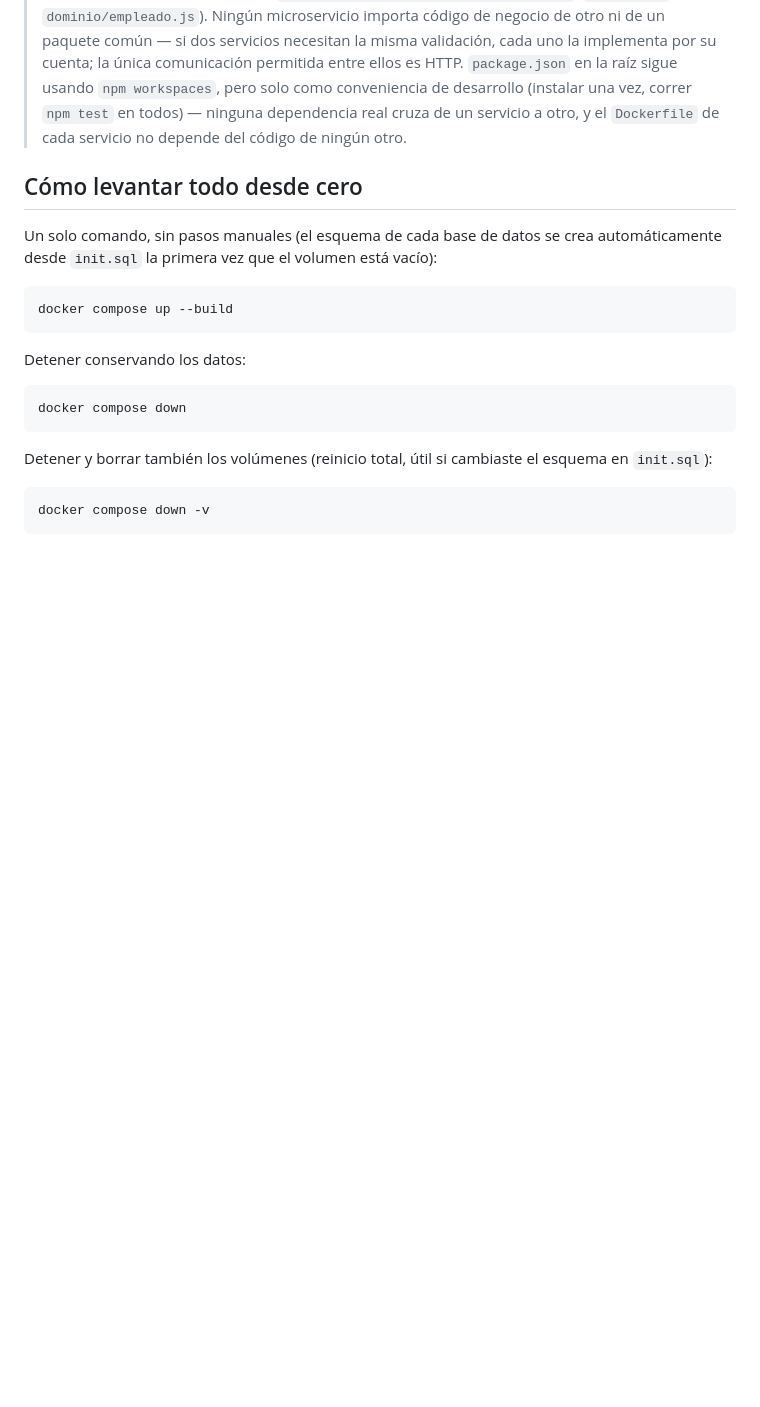
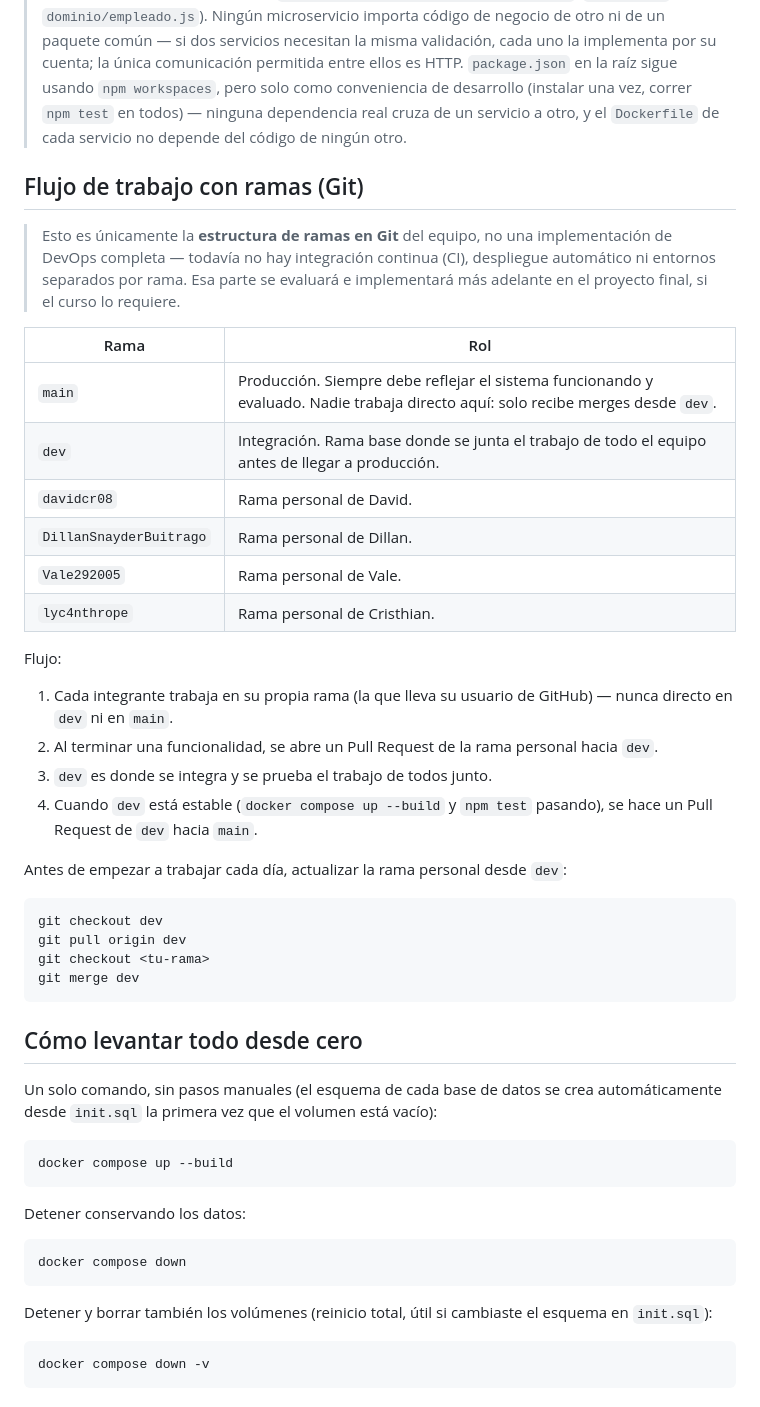
Before and after one commit to lyc4nthrope/TalentFlow, a Markdown page: README.md, the part around the change. Drawn GitHub-style; blank space fills up the shorter version.

Commit message:
docs: documentar flujo de ramas Git (main/dev + rama por integrante)
Co-Authored-By: Claude Sonnet 5 <noreply@anthropic.com>
Claude-Session: https://claude.ai/code/session_01DLLQouRGK5QiPdQBmH9Met

````diff
--- a/README.md
+++ b/README.md
@@ -44,6 +44,35 @@ TalentFlow/
 ```
 
 > **Nota — no existe código compartido entre microservicios.** Hasta el Reto 1 existía un paquete `shared/` con el modelo de empleado y la clase de error, importado por `gestion-empleados`. Es un patrón de monolito (un "shared kernel" entre servicios) y se corrigió en el Reto 2: ese código ahora vive únicamente dentro de `microservicios/gestion-empleados/src/` (`errores.js` y `dominio/empleado.js`). Ningún microservicio importa código de negocio de otro ni de un paquete común — si dos servicios necesitan la misma validación, cada uno la implementa por su cuenta; la única comunicación permitida entre ellos es HTTP. `package.json` en la raíz sigue usando `npm workspaces`, pero solo como conveniencia de desarrollo (instalar una vez, correr `npm test` en todos) — ninguna dependencia real cruza de un servicio a otro, y el `Dockerfile` de cada servicio no depende del código de ningún otro.
+
+## Flujo de trabajo con ramas (Git)
+
+> Esto es únicamente la **estructura de ramas en Git** del equipo, no una implementación de DevOps completa — todavía no hay integración continua (CI), despliegue automático ni entornos separados por rama. Esa parte se evaluará e implementará más adelante en el proyecto final, si el curso lo requiere.
+
+| Rama | Rol |
+|---|---|
+| `main` | Producción. Siempre debe reflejar el sistema funcionando y evaluado. Nadie trabaja directo aquí: solo recibe merges desde `dev`. |
+| `dev` | Integración. Rama base donde se junta el trabajo de todo el equipo antes de llegar a producción. |
+| `davidcr08` | Rama personal de David. |
+| `DillanSnayderBuitrago` | Rama personal de Dillan. |
+| `Vale292005` | Rama personal de Vale. |
+| `lyc4nthrope` | Rama personal de Cristhian. |
+
+Flujo:
+
+1. Cada integrante trabaja en su propia rama (la que lleva su usuario de GitHub) — nunca directo en `dev` ni en `main`.
+2. Al terminar una funcionalidad, se abre un Pull Request de la rama personal hacia `dev`.
+3. `dev` es donde se integra y se prueba el trabajo de todos junto.
+4. Cuando `dev` está estable (`docker compose up --build` y `npm test` pasando), se hace un Pull Request de `dev` hacia `main`.
+
+Antes de empezar a trabajar cada día, actualizar la rama personal desde `dev`:
+
+```bash
+git checkout dev
+git pull origin dev
+git checkout <tu-rama>
+git merge dev
+```
 
 ## Cómo levantar todo desde cero
 
````
